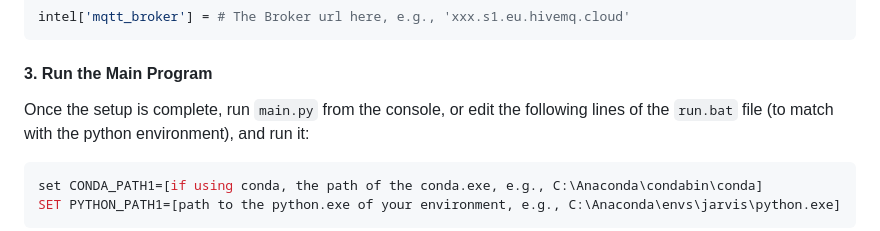
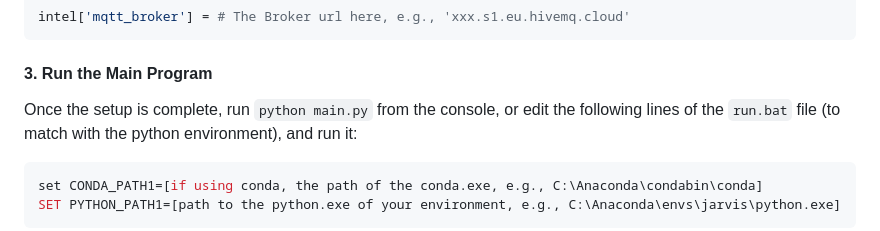
Before and after one commit to chorwaitong/jarvis, a Markdown page: README.md, the part around the change. Rendered like a GitHub page.

````diff
--- a/README.md
+++ b/README.md
@@ -65,7 +65,7 @@ intel['mqtt_broker'] = # The Broker url here, e.g., 'xxx.s1.eu.hivemq.cloud'
 
 #### 3. Run the Main Program
 
-Once the setup is complete, run `main.py` from the console,
+Once the setup is complete, run `python main.py` from the console,
 or
 edit the following lines of the `run.bat` file (to match with the python environment), and run it:
    ```bash
````
